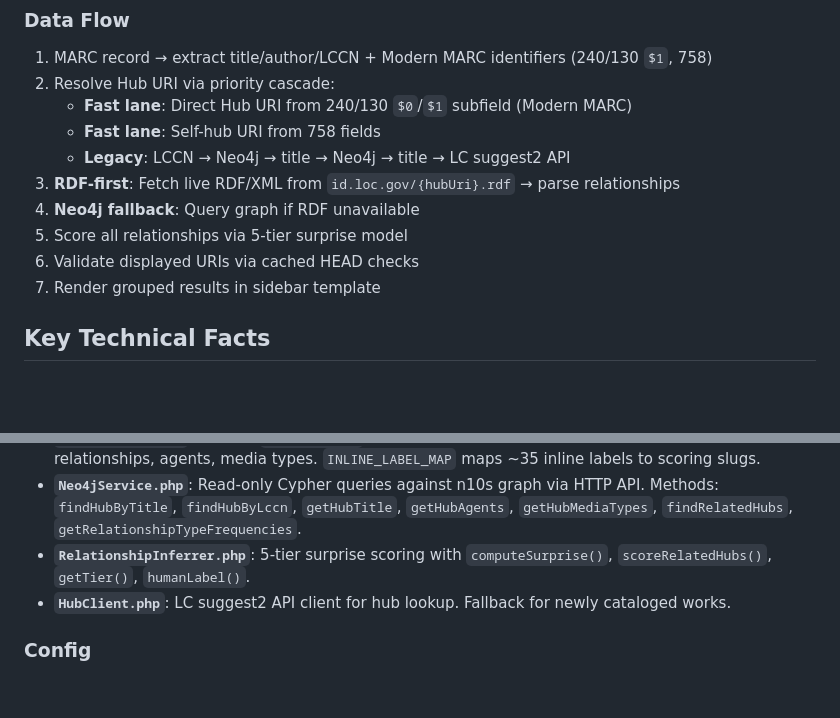
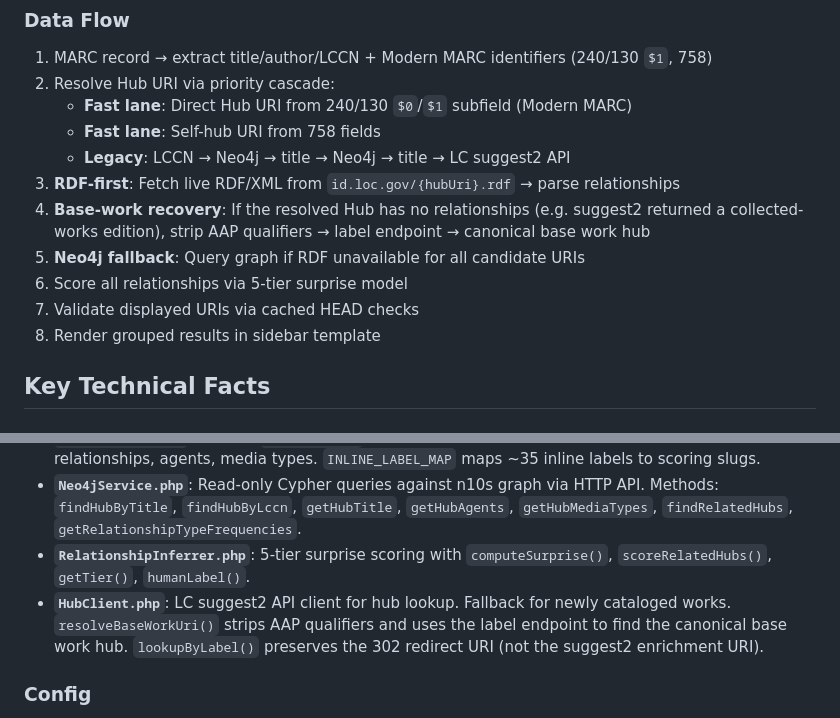
Before and after one commit to jimfhahn/vufind-bf-hubs-plugin, a Markdown page: .github/copilot-instructions.md, 2 parts joined by grey strips. Rendered like a GitHub page; blank space fills up the shorter version.

```diff
--- a/.github/copilot-instructions.md
+++ b/.github/copilot-instructions.md
@@ -19,10 +19,11 @@ The plugin is **fully operational** in Docker. VuFind at `http://localhost:4567/
    - **Fast lane**: Self-hub URI from 758 fields
    - **Legacy**: LCCN → Neo4j → title → Neo4j → title → LC suggest2 API
 3. **RDF-first**: Fetch live RDF/XML from `id.loc.gov/{hubUri}.rdf` → parse relationships
-4. **Neo4j fallback**: Query graph if RDF unavailable
-5. Score all relationships via 5-tier surprise model
-6. Validate displayed URIs via cached HEAD checks
-7. Render grouped results in sidebar template
+4. **Base-work recovery**: If the resolved Hub has no relationships (e.g. suggest2 returned a collected-works edition), strip AAP qualifiers → label endpoint → canonical base work hub
+5. **Neo4j fallback**: Query graph if RDF unavailable for all candidate URIs
+6. Score all relationships via 5-tier surprise model
+7. Validate displayed URIs via cached HEAD checks
+8. Render grouped results in sidebar template
 
 ## Key Technical Facts
 
@@ -81,7 +82,7 @@ Score = base_tier + rarity_bonus + author_distance + medium_crossing (0–100 sc
 - **`HubRdfParser.php`**: Fetches `{hubUri}.rdf` from id.loc.gov, parses with DOMXPath. Extracts typed relationships, agents, media types. `INLINE_LABEL_MAP` maps ~35 inline labels to scoring slugs.
 - **`Neo4jService.php`**: Read-only Cypher queries against n10s graph via HTTP API. Methods: `findHubByTitle`, `findHubByLccn`, `getHubTitle`, `getHubAgents`, `getHubMediaTypes`, `findRelatedHubs`, `getRelationshipTypeFrequencies`.
 - **`RelationshipInferrer.php`**: 5-tier surprise scoring with `computeSurprise()`, `scoreRelatedHubs()`, `getTier()`, `humanLabel()`.
-- **`HubClient.php`**: LC suggest2 API client for hub lookup. Fallback for newly cataloged works.
+- **`HubClient.php`**: LC suggest2 API client for hub lookup. Fallback for newly cataloged works. `resolveBaseWorkUri()` strips AAP qualifiers and uses the label endpoint to find the canonical base work hub. `lookupByLabel()` preserves the 302 redirect URI (not the suggest2 enrichment URI).
 
 ### Config
 - **`config/BibframeHub.ini`**: `[Connection]` (LC API), `[Neo4j]` (graph DB), `[Display]` (URI validation, max results).
```
Also changed, not shown: README.md (+5 -4 lines).
